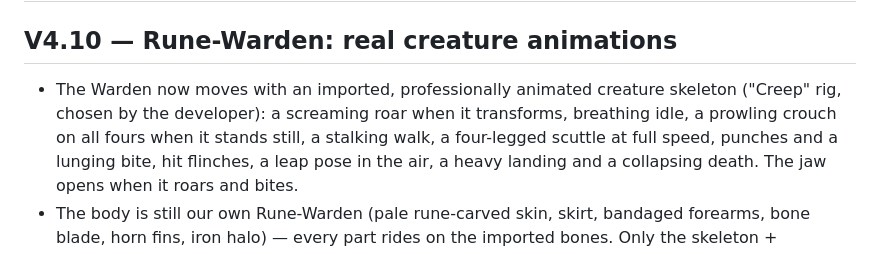
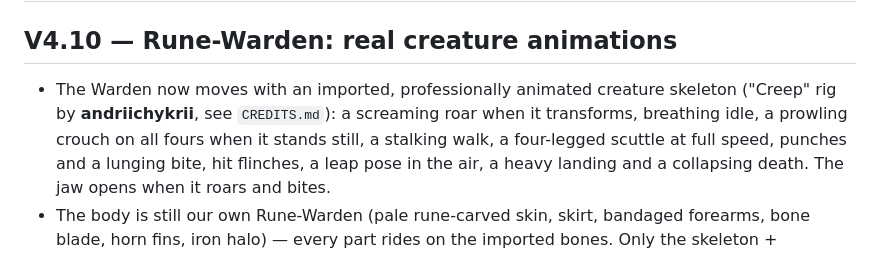
Before and after one commit to Dislordy/neon-arena-blackout, a Markdown page: CHANGELOG.md, the part around the change. GitHub-like rendering.

```diff
--- a/CHANGELOG.md
+++ b/CHANGELOG.md
@@ -1,8 +1,8 @@
 # Changelog — Neon Arena: Blackout
 
 ## V4.10 — Rune-Warden: real creature animations
-- The Warden now moves with an imported, professionally animated creature skeleton ("Creep" rig, chosen by the
-  developer): a screaming roar when it transforms, breathing idle, a prowling crouch on all fours when it stands still,
+- The Warden now moves with an imported, professionally animated creature skeleton ("Creep" rig by **andriichykrii**,
+  see `CREDITS.md`): a screaming roar when it transforms, breathing idle, a prowling crouch on all fours when it stands still,
   a stalking walk, a four-legged scuttle at full speed, punches and a lunging bite, hit flinches, a leap pose in the air,
   a heavy landing and a collapsing death. The jaw opens when it roars and bites.
 - The body is still our own Rune-Warden (pale rune-carved skin, skirt, bandaged forearms, bone blade, horn fins,
```
Also changed, not shown: CLAUDE.md (+1 -1 lines), CREDITS.md (added, +8 -0 lines).
